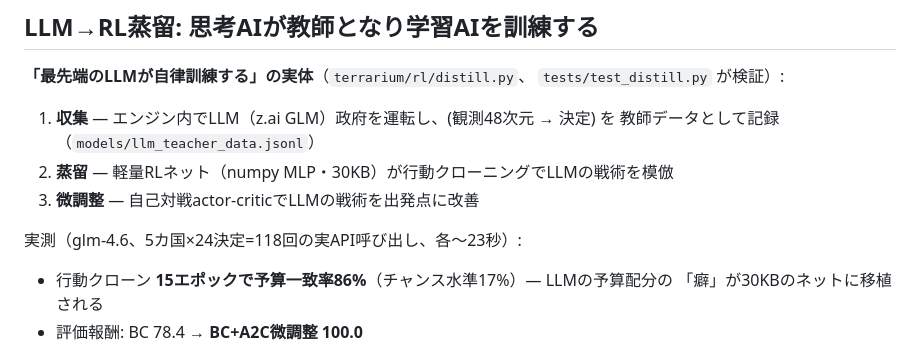
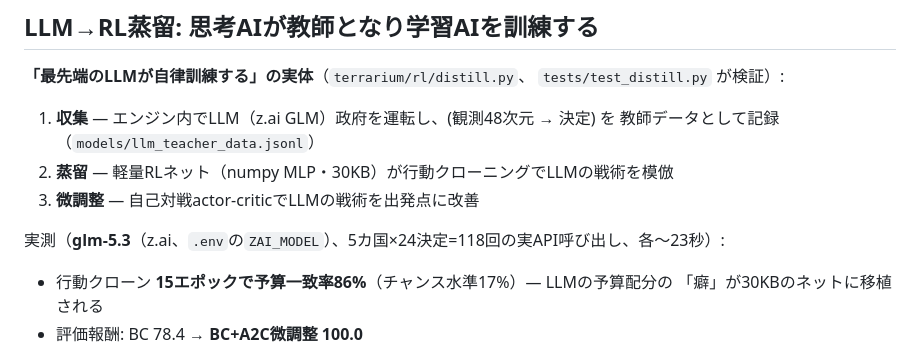
Before and after one commit to kjranyone/meta-security-hackathon-vol-2, a Markdown page: README.md, the part around the change. Drawn GitHub-style.

Commit message:
訂正: 蒸留教師LLMはglm-5.3(.envのZAI_MODEL)。glm-4.6表記を修正

```diff
--- a/README.md
+++ b/README.md
@@ -436,7 +436,7 @@ FactorSpec(
 2. **蒸留** — 軽量RLネット（numpy MLP・30KB）が行動クローニングでLLMの戦術を模倣
 3. **微調整** — 自己対戦actor-criticでLLMの戦術を出発点に改善
 
-実測（glm-4.6、5カ国×24決定=118回の実API呼び出し、各〜23秒）:
+実測（**glm-5.3**（z.ai、`.env`の`ZAI_MODEL`）、5カ国×24決定=118回の実API呼び出し、各〜23秒）:
 - 行動クローン **15エポックで予算一致率86%**（チャンス水準17%）— LLMの予算配分の
   「癖」が30KBのネットに移植される
 - 評価報酬: BC 78.4 → **BC+A2C微調整 100.0**
```
